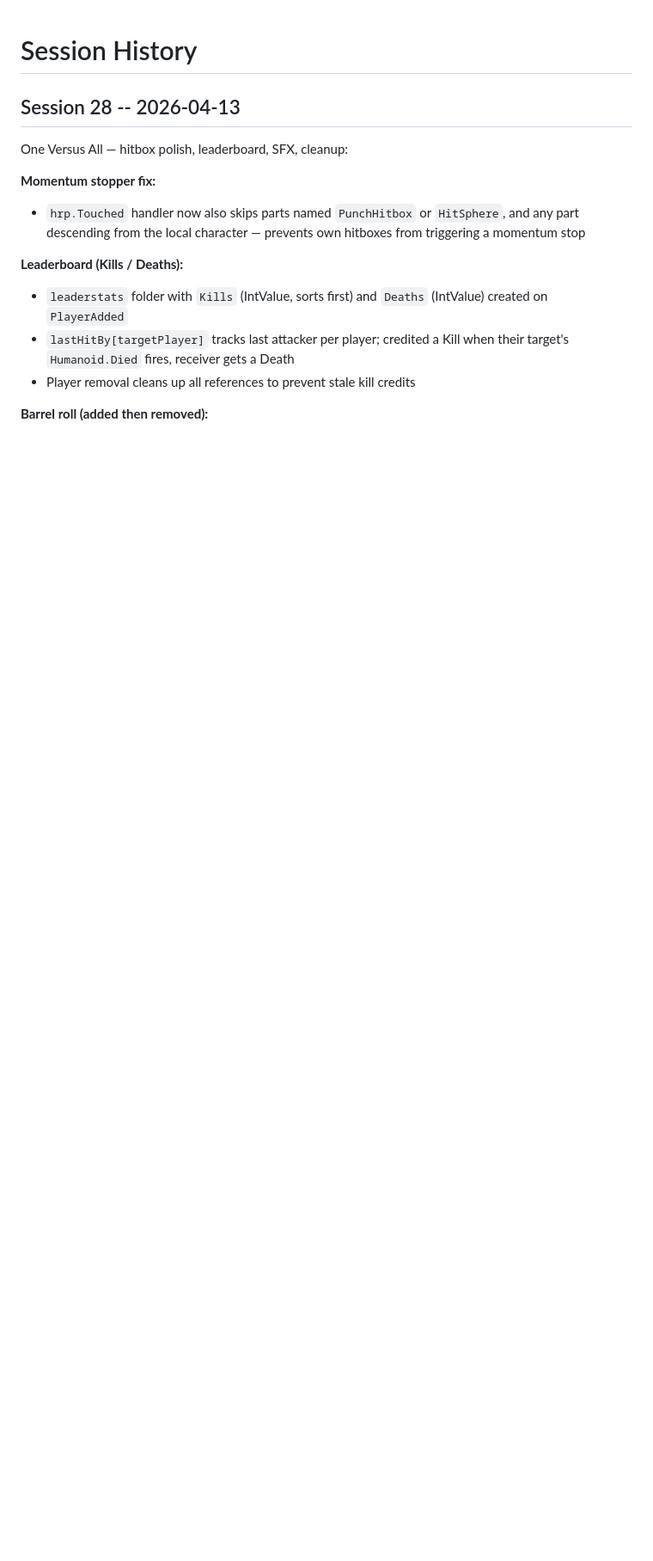
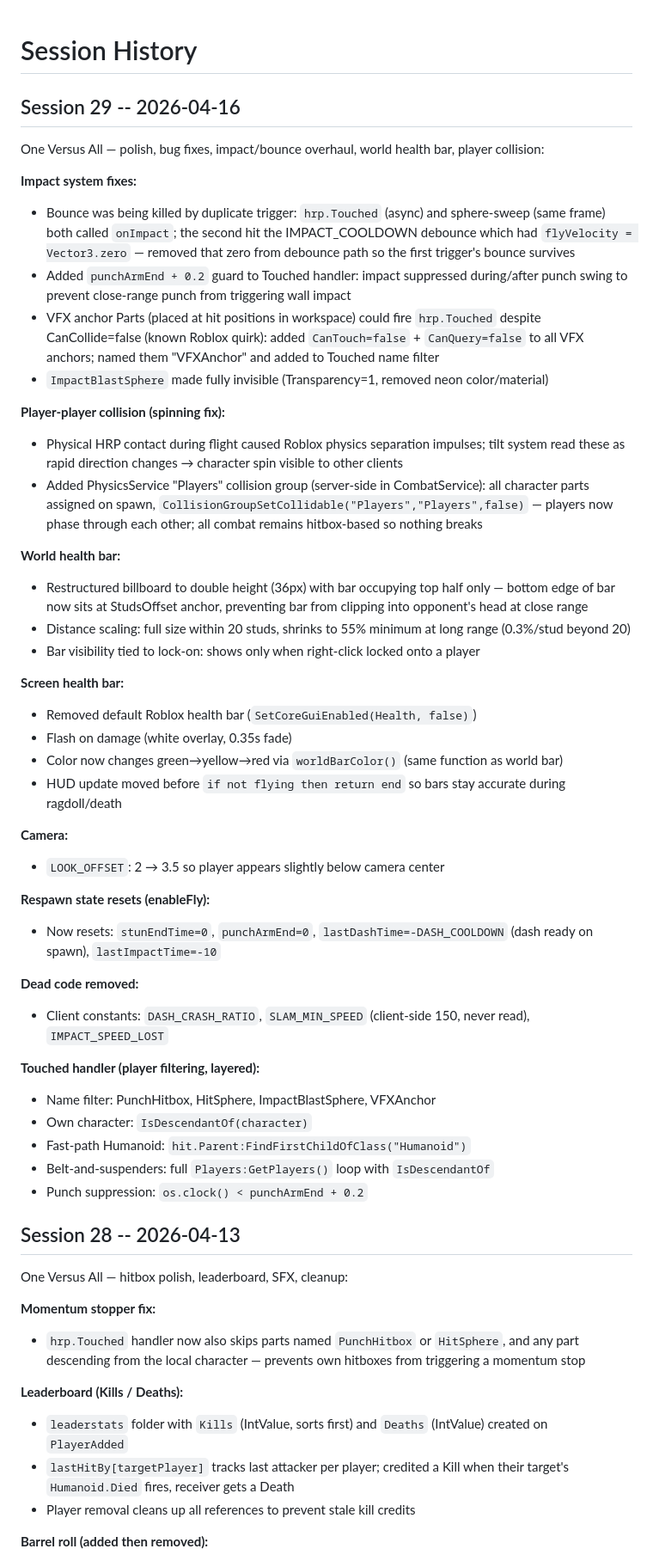
Before and after one commit to Geoff-55/ClaudeCreator, a Markdown page: memory/sessions.md, the part around the change. Shown at 86% size. GitHub-like rendering; blank space fills up the shorter version.

Commit message:
Session 29 memory update
Co-Authored-By: Claude Sonnet 4.6 <noreply@anthropic.com>

```diff
--- a/memory/sessions.md
+++ b/memory/sessions.md
@@ -1,4 +1,45 @@
 # Session History
+
+## Session 29 -- 2026-04-16
+
+One Versus All — polish, bug fixes, impact/bounce overhaul, world health bar, player collision:
+
+**Impact system fixes:**
+- Bounce was being killed by duplicate trigger: `hrp.Touched` (async) and sphere-sweep (same frame) both called `onImpact`; the second hit the IMPACT_COOLDOWN debounce which had `flyVelocity = Vector3.zero` — removed that zero from debounce path so the first trigger's bounce survives
+- Added `punchArmEnd + 0.2` guard to Touched handler: impact suppressed during/after punch swing to prevent close-range punch from triggering wall impact
+- VFX anchor Parts (placed at hit positions in workspace) could fire `hrp.Touched` despite CanCollide=false (known Roblox quirk): added `CanTouch=false` + `CanQuery=false` to all VFX anchors; named them "VFXAnchor" and added to Touched name filter
+- `ImpactBlastSphere` made fully invisible (Transparency=1, removed neon color/material)
+
+**Player-player collision (spinning fix):**
+- Physical HRP contact during flight caused Roblox physics separation impulses; tilt system read these as rapid direction changes → character spin visible to other clients
+- Added PhysicsService "Players" collision group (server-side in CombatService): all character parts assigned on spawn, `CollisionGroupSetCollidable("Players","Players",false)` — players now phase through each other; all combat remains hitbox-based so nothing breaks
+
+**World health bar:**
+- Restructured billboard to double height (36px) with bar occupying top half only — bottom edge of bar now sits at StudsOffset anchor, preventing bar from clipping into opponent's head at close range
+- Distance scaling: full size within 20 studs, shrinks to 55% minimum at long range (0.3%/stud beyond 20)
+- Bar visibility tied to lock-on: shows only when right-click locked onto a player
+
+**Screen health bar:**
+- Removed default Roblox health bar (`SetCoreGuiEnabled(Health, false)`)
+- Flash on damage (white overlay, 0.35s fade)
+- Color now changes green→yellow→red via `worldBarColor()` (same function as world bar)
+- HUD update moved before `if not flying then return end` so bars stay accurate during ragdoll/death
+
+**Camera:**
+- `LOOK_OFFSET`: 2 → 3.5 so player appears slightly below camera center
+
+**Respawn state resets (enableFly):**
+- Now resets: `stunEndTime=0`, `punchArmEnd=0`, `lastDashTime=-DASH_COOLDOWN` (dash ready on spawn), `lastImpactTime=-10`
+
+**Dead code removed:**
+- Client constants: `DASH_CRASH_RATIO`, `SLAM_MIN_SPEED` (client-side 150, never read), `IMPACT_SPEED_LOST`
+
+**Touched handler (player filtering, layered):**
+- Name filter: PunchHitbox, HitSphere, ImpactBlastSphere, VFXAnchor
+- Own character: `IsDescendantOf(character)`
+- Fast-path Humanoid: `hit.Parent:FindFirstChildOfClass("Humanoid")`
+- Belt-and-suspenders: full `Players:GetPlayers()` loop with `IsDescendantOf`
+- Punch suppression: `os.clock() < punchArmEnd + 0.2`
 
 ## Session 28 -- 2026-04-13
 
```
Also changed, not shown: memory/core.md (+7 -1 lines).
